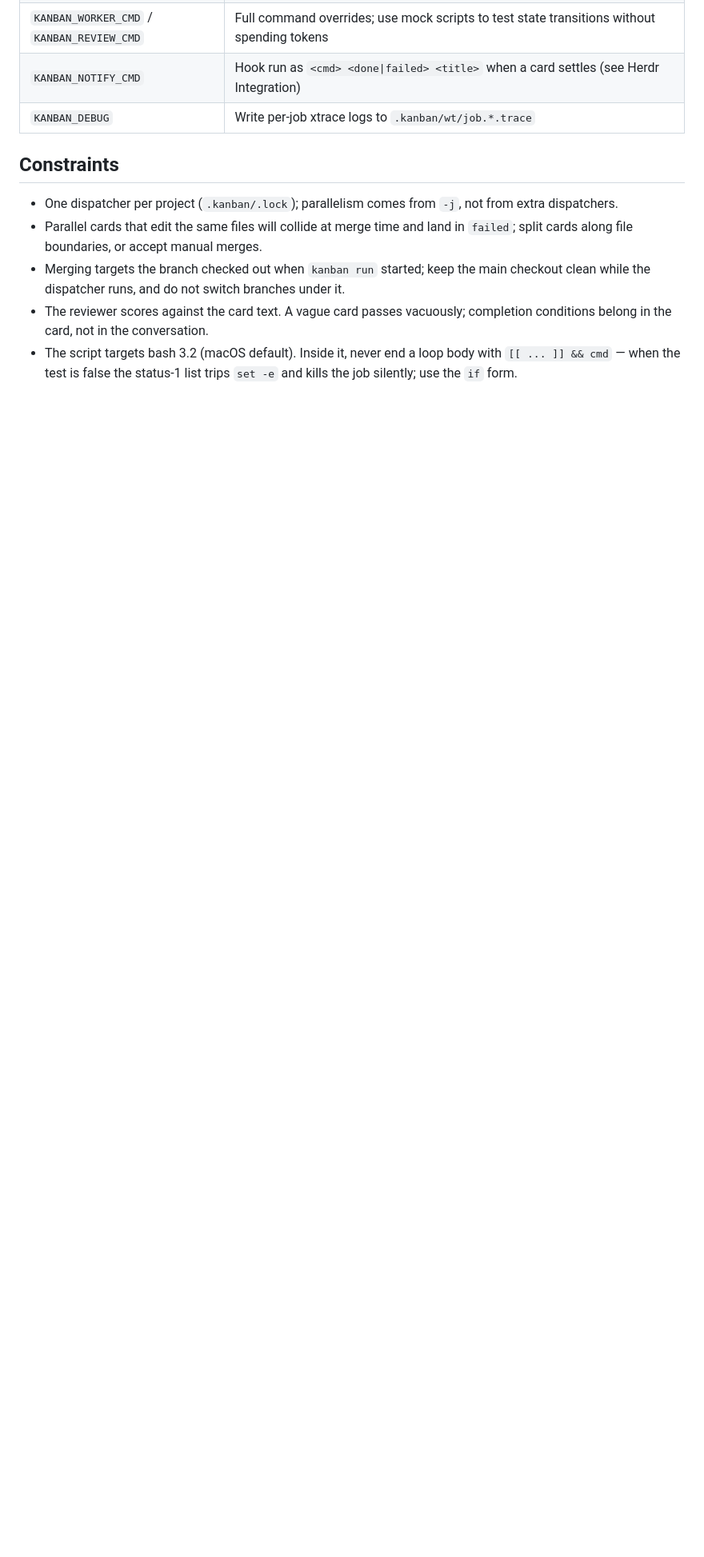
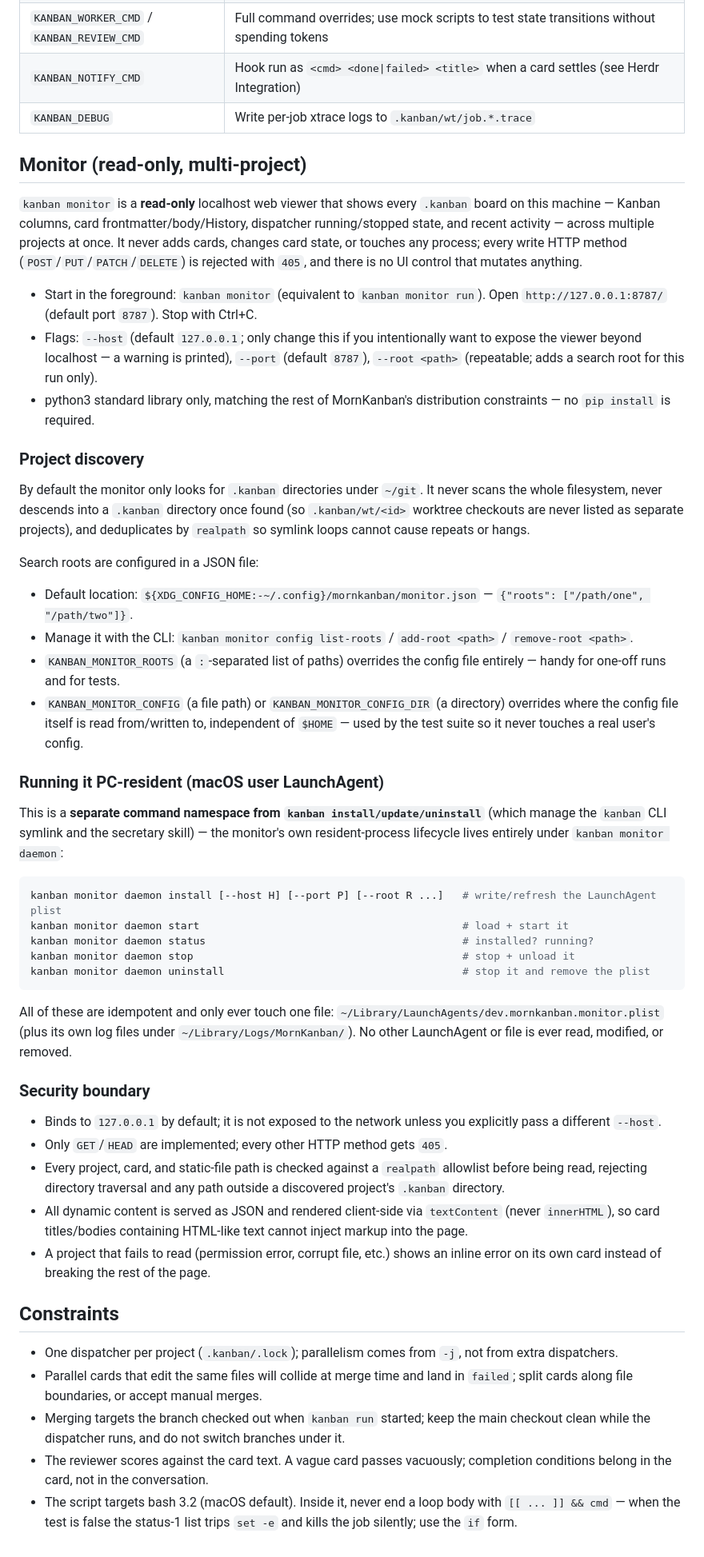
Before and after one commit to TsukumiStudio/MornKanban, a Markdown page: README.md, the part around the change. Shown at 80% size. GitHub-like rendering; blank space fills up the shorter version.

Commit message:
kanban: READMEにmonitorの導入・常駐・設定・セキュリティ境界を追記

````diff
--- a/README.md
+++ b/README.md
@@ -115,6 +115,47 @@ Each has a `KANBAN.md` frontmatter counterpart except the last three; the enviro
 | `KANBAN_NOTIFY_CMD` | Hook run as `<cmd> <done\|failed> <title>` when a card settles (see Herdr Integration) |
 | `KANBAN_DEBUG` | Write per-job xtrace logs to `.kanban/wt/job.*.trace` |
 
+## Monitor (read-only, multi-project)
+
+`kanban monitor` is a **read-only** localhost web viewer that shows every `.kanban` board on this machine — Kanban columns, card frontmatter/body/History, dispatcher running/stopped state, and recent activity — across multiple projects at once. It never adds cards, changes card state, or touches any process; every write HTTP method (`POST`/`PUT`/`PATCH`/`DELETE`) is rejected with `405`, and there is no UI control that mutates anything.
+
+- Start in the foreground: `kanban monitor` (equivalent to `kanban monitor run`). Open `http://127.0.0.1:8787/` (default port `8787`). Stop with Ctrl+C.
+- Flags: `--host` (default `127.0.0.1`; only change this if you intentionally want to expose the viewer beyond localhost — a warning is printed), `--port` (default `8787`), `--root <path>` (repeatable; adds a search root for this run only).
+- python3 standard library only, matching the rest of MornKanban's distribution constraints — no `pip install` is required.
+
+### Project discovery
+
+By default the monitor only looks for `.kanban` directories under `~/git`. It never scans the whole filesystem, never descends into a `.kanban` directory once found (so `.kanban/wt/<id>` worktree checkouts are never listed as separate projects), and deduplicates by `realpath` so symlink loops cannot cause repeats or hangs.
+
+Search roots are configured in a JSON file:
+
+- Default location: `${XDG_CONFIG_HOME:-~/.config}/mornkanban/monitor.json` — `{"roots": ["/path/one", "/path/two"]}`.
+- Manage it with the CLI: `kanban monitor config list-roots` / `add-root <path>` / `remove-root <path>`.
+- `KANBAN_MONITOR_ROOTS` (a `:`-separated list of paths) overrides the config file entirely — handy for one-off runs and for tests.
+- `KANBAN_MONITOR_CONFIG` (a file path) or `KANBAN_MONITOR_CONFIG_DIR` (a directory) overrides where the config file itself is read from/written to, independent of `$HOME` — used by the test suite so it never touches a real user's config.
+
+### Running it PC-resident (macOS user LaunchAgent)
+
+This is a **separate command namespace from `kanban install/update/uninstall`** (which manage the `kanban` CLI symlink and the secretary skill) — the monitor's own resident-process lifecycle lives entirely under `kanban monitor daemon`:
+
+```sh
+kanban monitor daemon install [--host H] [--port P] [--root R ...]   # write/refresh the LaunchAgent plist
+kanban monitor daemon start                                          # load + start it
+kanban monitor daemon status                                         # installed? running?
+kanban monitor daemon stop                                           # stop + unload it
+kanban monitor daemon uninstall                                      # stop it and remove the plist
+```
+
+All of these are idempotent and only ever touch one file: `~/Library/LaunchAgents/dev.mornkanban.monitor.plist` (plus its own log files under `~/Library/Logs/MornKanban/`). No other LaunchAgent or file is ever read, modified, or removed.
+
+### Security boundary
+
+- Binds to `127.0.0.1` by default; it is not exposed to the network unless you explicitly pass a different `--host`.
+- Only `GET`/`HEAD` are implemented; every other HTTP method gets `405`.
+- Every project, card, and static-file path is checked against a `realpath` allowlist before being read, rejecting directory traversal and any path outside a discovered project's `.kanban` directory.
+- All dynamic content is served as JSON and rendered client-side via `textContent` (never `innerHTML`), so card titles/bodies containing HTML-like text cannot inject markup into the page.
+- A project that fails to read (permission error, corrupt file, etc.) shows an inline error on its own card instead of breaking the rest of the page.
+
 ## Constraints
 
 - One dispatcher per project (`.kanban/.lock`); parallelism comes from `-j`, not from extra dispatchers.
````
Also changed, not shown: gui/VERIFY.md (+2 -2 lines).
